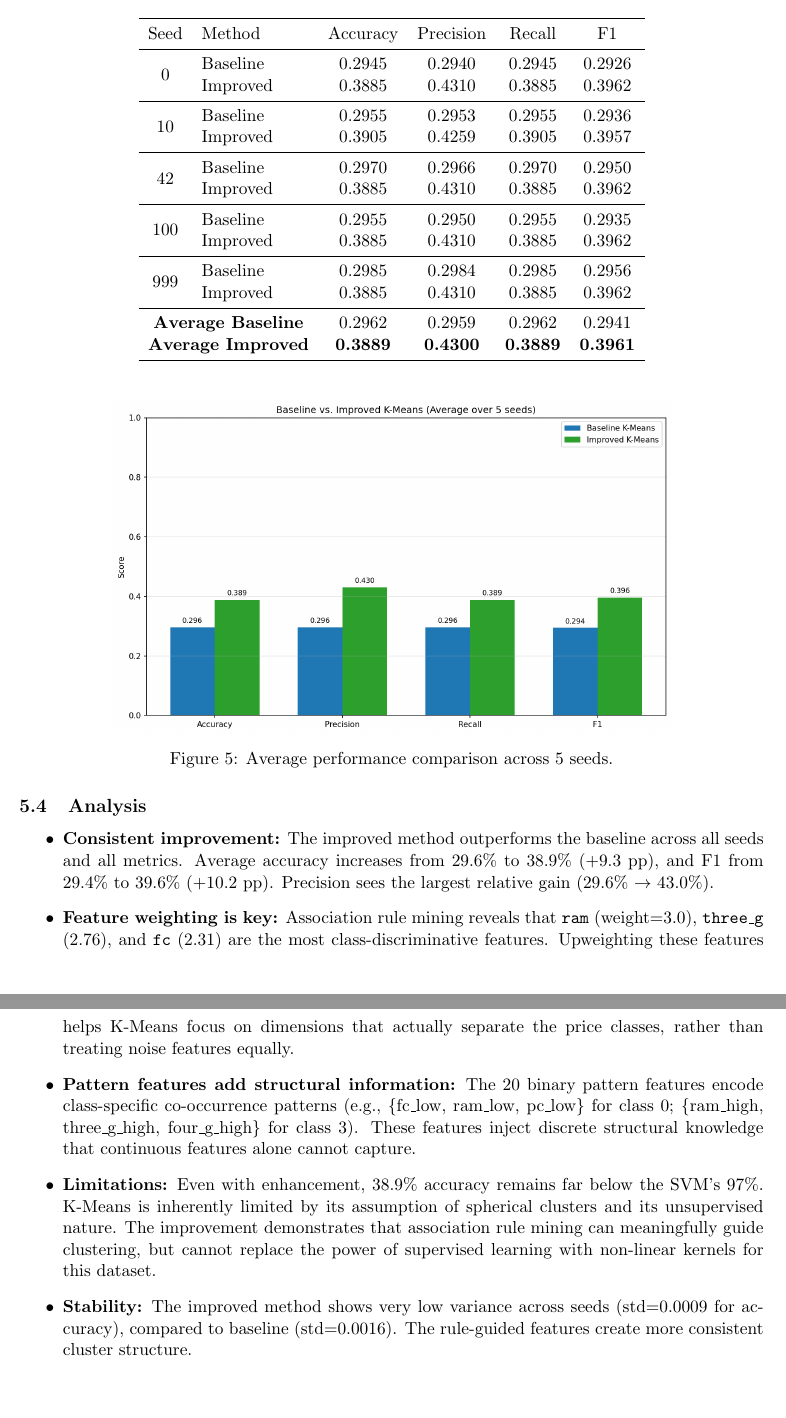
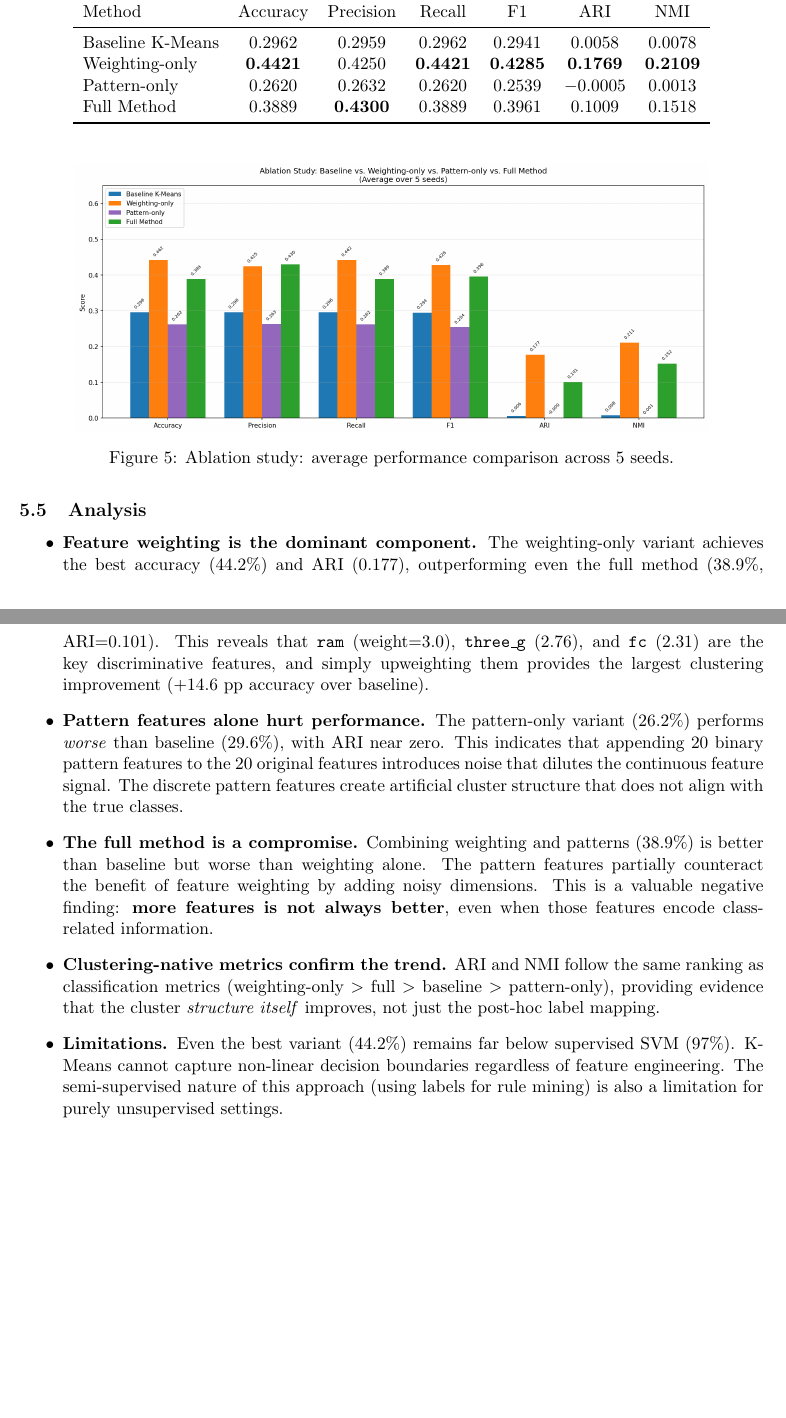
Before and after one commit to RaisoLiu/DM2026-Assignment-2, a LaTeX document (report/report.tex): two parts of pages 8 and 9 of 9, joined at a grey line, cut so that both start at the same text, the shorter picture padded with empty space. Compiled offline with pdfLaTeX.

Commit message:
fix: address review feedback across Q1-Q5
Q1: Add tie-breaking explanation for 2nd-best setting, clarify val_ratio role
Q2: Explicitly state default RBF kernel and no-scaling rationale
Q4: Soften interpretation — unsupervised vs supervised is not apples-to-apples
Q5: Reframe as semi-supervised, add ablation study (weighting-only / pattern-only
    / full), add ARI and NMI metrics, add research inspiration sources

Key finding from ablation: weighting-only (44.2% acc) outperforms full method
(38.9%), revealing that pattern features add noise rather than signal.

Co-Authored-By: Claude Opus 4.6 <noreply@anthropic.com>

```diff
--- a/report/report.tex
+++ b/report/report.tex
@@ -262,46 +274,33 @@ Both baseline and improved K-Means are evaluated using the same protocol:
 
 \begin{table}[H]
 \centering
-\caption{Per-seed and average comparison of baseline vs.\ improved K-Means}
-\begin{tabular}{clcccc}
+\caption{Ablation study: average performance across 5 seeds}
+\begin{tabular}{lcccccc}
 \toprule
-Seed & Method & Accuracy & Precision & Recall & F1 \\
+Method & Accuracy & Precision & Recall & F1 & ARI & NMI \\
 \midrule
-\multirow{2}{*}{0}   & Baseline & 0.2945 & 0.2940 & 0.2945 & 0.2926 \\
-                      & Improved & 0.3885 & 0.4310 & 0.3885 & 0.3962 \\
-\midrule
-\multirow{2}{*}{10}  & Baseline & 0.2955 & 0.2953 & 0.2955 & 0.2936 \\
-                      & Improved & 0.3905 & 0.4259 & 0.3905 & 0.3957 \\
-\midrule
-\multirow{2}{*}{42}  & Baseline & 0.2970 & 0.2966 & 0.2970 & 0.2950 \\
-                      & Improved & 0.3885 & 0.4310 & 0.3885 & 0.3962 \\
-\midrule
-\multirow{2}{*}{100} & Baseline & 0.2955 & 0.2950 & 0.2955 & 0.2935 \\
-                      & Improved & 0.3885 & 0.4310 & 0.3885 & 0.3962 \\
-\midrule
-\multirow{2}{*}{999} & Baseline & 0.2985 & 0.2984 & 0.2985 & 0.2956 \\
-                      & Improved & 0.3885 & 0.4310 & 0.3885 & 0.3962 \\
-\midrule
-\multicolumn{2}{c}{\textbf{Average Baseline}} & 0.2962 & 0.2959 & 0.2962 & 0.2941 \\
-\multicolumn{2}{c}{\textbf{Average Improved}} & \textbf{0.3889} & \textbf{0.4300} & \textbf{0.3889} & \textbf{0.3961} \\
+Baseline K-Means   & 0.2962 & 0.2959 & 0.2962 & 0.2941 & 0.0058 & 0.0078 \\
+Weighting-only     & \textbf{0.4421} & 0.4250 & \textbf{0.4421} & \textbf{0.4285} & \textbf{0.1769} & \textbf{0.2109} \\
+Pattern-only       & 0.2620 & 0.2632 & 0.2620 & 0.2539 & $-$0.0005 & 0.0013 \\
+Full Method        & 0.3889 & \textbf{0.4300} & 0.3889 & 0.3961 & 0.1009 & 0.1518 \\
 \bottomrule
 \end{tabular}
 \end{table}
 
 \begin{figure}[H]
 \centering
-\includegraphics[width=0.75\textwidth]{figures/q5_comparison.png}
-\caption{Average performance comparison across 5 seeds.}
+\includegraphics[width=0.85\textwidth]{figures/q5_comparison.png}
+\caption{Ablation study: average performance comparison across 5 seeds.}
 \end{figure}
 
 \subsection{Analysis}
 
 \begin{itemize}
-    \item \textbf{Consistent improvement:} The improved method outperforms the baseline across all seeds and all metrics. Average accuracy increases from 29.6\% to 38.9\% (+9.3 pp), and F1 from 29.4\% to 39.6\% (+10.2 pp). Precision sees the largest relative gain (29.6\% $\to$ 43.0\%).
-    \item \textbf{Feature weighting is key:} Association rule mining reveals that \texttt{ram} (weight=3.0), \texttt{three\_g} (2.76), and \texttt{fc} (2.31) are the most class-discriminative features. Upweighting these features helps K-Means focus on dimensions that actually separate the price classes, rather than treating noise features equally.
-    \item \textbf{Pattern features add structural information:} The 20 binary pattern features encode class-specific co-occurrence patterns (e.g., \{fc\_low, ram\_low, pc\_low\} for class 0; \{ram\_high, three\_g\_high, four\_g\_high\} for class 3). These features inject discrete structural knowledge that continuous features alone cannot capture.
-    \item \textbf{Limitations:} Even with enhancement, 38.9\% accuracy remains far below the SVM's 97\%. K-Means is inherently limited by its assumption of spherical clusters and its unsupervised nature. The improvement demonstrates that association rule mining can meaningfully guide clustering, but cannot replace the power of supervised learning with non-linear kernels for this dataset.
-    \item \textbf{Stability:} The improved method shows very low variance across seeds (std=0.0009 for accuracy), compared to baseline (std=0.0016). The rule-guided features create more consistent cluster structure.
+    \item \textbf{Feature weighting is the dominant component.} The weighting-only variant achieves the best accuracy (44.2\%) and ARI (0.177), outperforming even the full method (38.9\%, ARI=0.101). This reveals that \texttt{ram} (weight=3.0), \texttt{three\_g} (2.76), and \texttt{fc} (2.31) are the key discriminative features, and simply upweighting them provides the largest clustering improvement (+14.6 pp accuracy over baseline).
+    \item \textbf{Pattern features alone hurt performance.} The pattern-only variant (26.2\%) performs \textit{worse} than baseline (29.6\%), with ARI near zero. This indicates that appending 20 binary pattern features to the 20 original features introduces noise that dilutes the continuous feature signal. The discrete pattern features create artificial cluster structure that does not align with the true classes.
+    \item \textbf{The full method is a compromise.} Combining weighting and patterns (38.9\%) is better than baseline but worse than weighting alone. The pattern features partially counteract the benefit of feature weighting by adding noisy dimensions. This is a valuable negative finding: \textbf{more features is not always better}, even when those features encode class-related information.
+    \item \textbf{Clustering-native metrics confirm the trend.} ARI and NMI follow the same ranking as classification metrics (weighting-only $>$ full $>$ baseline $>$ pattern-only), providing evidence that the cluster \textit{structure itself} improves, not just the post-hoc label mapping.
+    \item \textbf{Limitations.} Even the best variant (44.2\%) remains far below supervised SVM (97\%). K-Means cannot capture non-linear decision boundaries regardless of feature engineering. The semi-supervised nature of this approach (using labels for rule mining) is also a limitation for purely unsupervised settings.
 \end{itemize}
 
 \end{document}
```
Also changed, not shown: results/q5_comparison.csv (+21 -11 lines), figures/q5_comparison.png, report/DM_asg2_413551030.pdf, report/figures/q5_comparison.png, report/report.pdf, report/report.tex (34 more changed lines), 1 other file.
